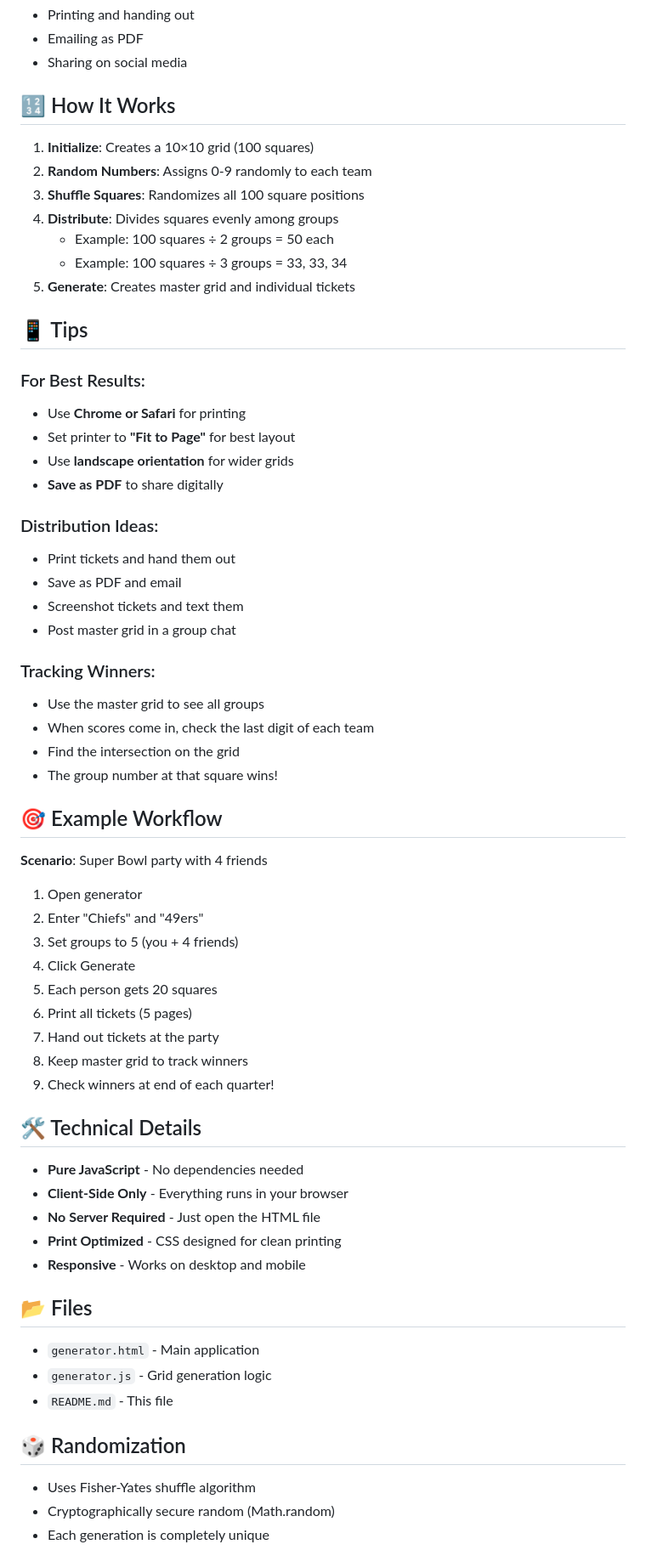
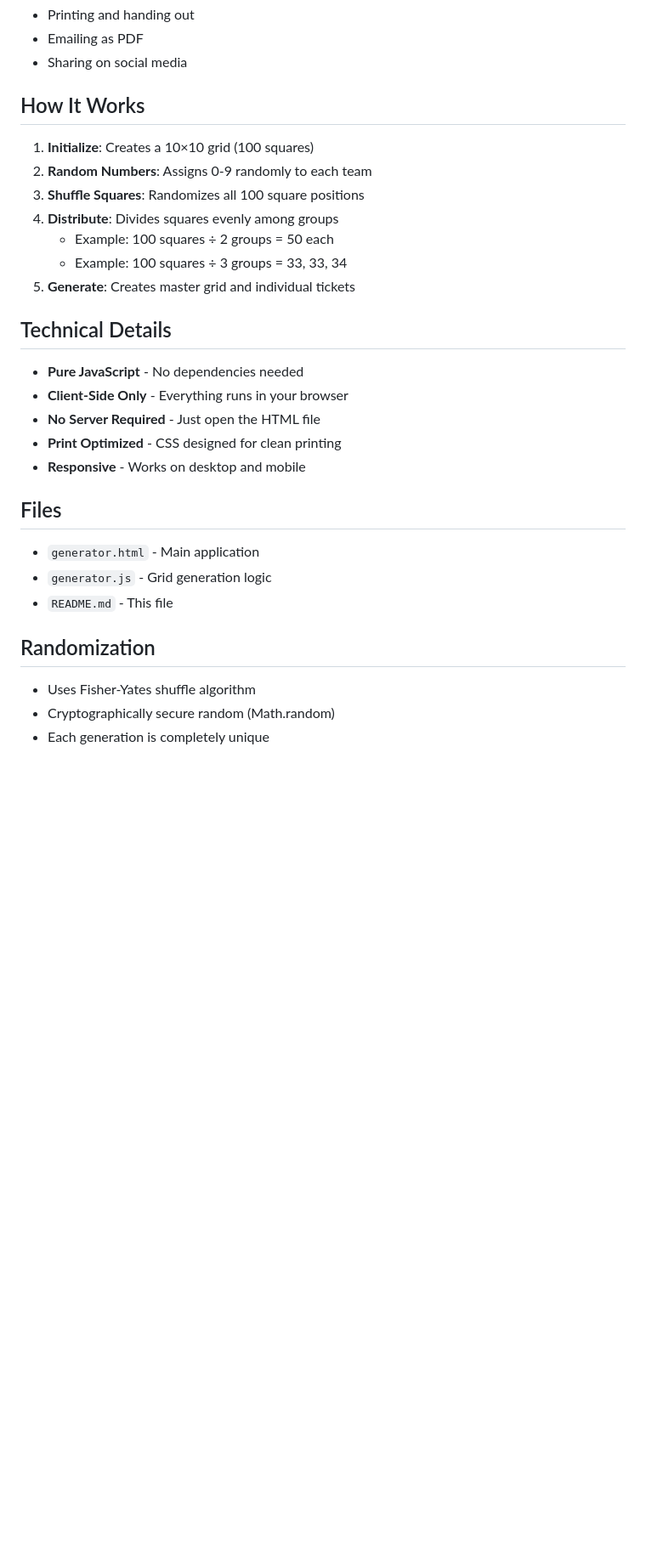
Before and after one commit to tlfung0219/hereisfung, a Markdown page: football-squares/README.md, the part around one of its changes. Shown at 85% size. GitHub-like rendering; blank space fills up the shorter version.

```diff
--- a/football-squares/README.md
+++ b/football-squares/README.md
@@ -121,7 +121,7 @@ Perfect for:
 - Emailing as PDF
 - Sharing on social media
 
-## 🔢 How It Works
+## How It Works
 
 1. **Initialize**: Creates a 10×10 grid (100 squares)
 2. **Random Numbers**: Assigns 0-9 randomly to each team
@@ -131,41 +131,7 @@ Perfect for:
    - Example: 100 squares ÷ 3 groups = 33, 33, 34
 5. **Generate**: Creates master grid and individual tickets
 
-## 📱 Tips
-
-### For Best Results:
-- Use **Chrome or Safari** for printing
-- Set printer to **"Fit to Page"** for best layout
-- Use **landscape orientation** for wider grids
-- **Save as PDF** to share digitally
-
-### Distribution Ideas:
-- Print tickets and hand them out
-- Save as PDF and email
-- Screenshot tickets and text them
-- Post master grid in a group chat
-
-### Tracking Winners:
-- Use the master grid to see all groups
-- When scores come in, check the last digit of each team
-- Find the intersection on the grid
-- The group number at that square wins!
-
-## 🎯 Example Workflow
-
-**Scenario**: Super Bowl party with 4 friends
-
-1. Open generator
-2. Enter "Chiefs" and "49ers"
-3. Set groups to 5 (you + 4 friends)
-4. Click Generate
-5. Each person gets 20 squares
-6. Print all tickets (5 pages)
-7. Hand out tickets at the party
-8. Keep master grid to track winners
-9. Check winners at end of each quarter!
-
-## 🛠️ Technical Details
+## Technical Details
 
 - **Pure JavaScript** - No dependencies needed
 - **Client-Side Only** - Everything runs in your browser
@@ -173,13 +139,13 @@ Perfect for:
 - **Print Optimized** - CSS designed for clean printing
 - **Responsive** - Works on desktop and mobile
 
-## 📂 Files
+## Files
 
 - `generator.html` - Main application
 - `generator.js` - Grid generation logic
 - `README.md` - This file
 
-## 🎲 Randomization
+## Randomization
 
 - Uses Fisher-Yates shuffle algorithm
 - Cryptographically secure random (Math.random)
```
Also changed, not shown: other parts of football-squares/README.md (+16 -25 lines), trip-vis/README.md (+0 -2 lines).
